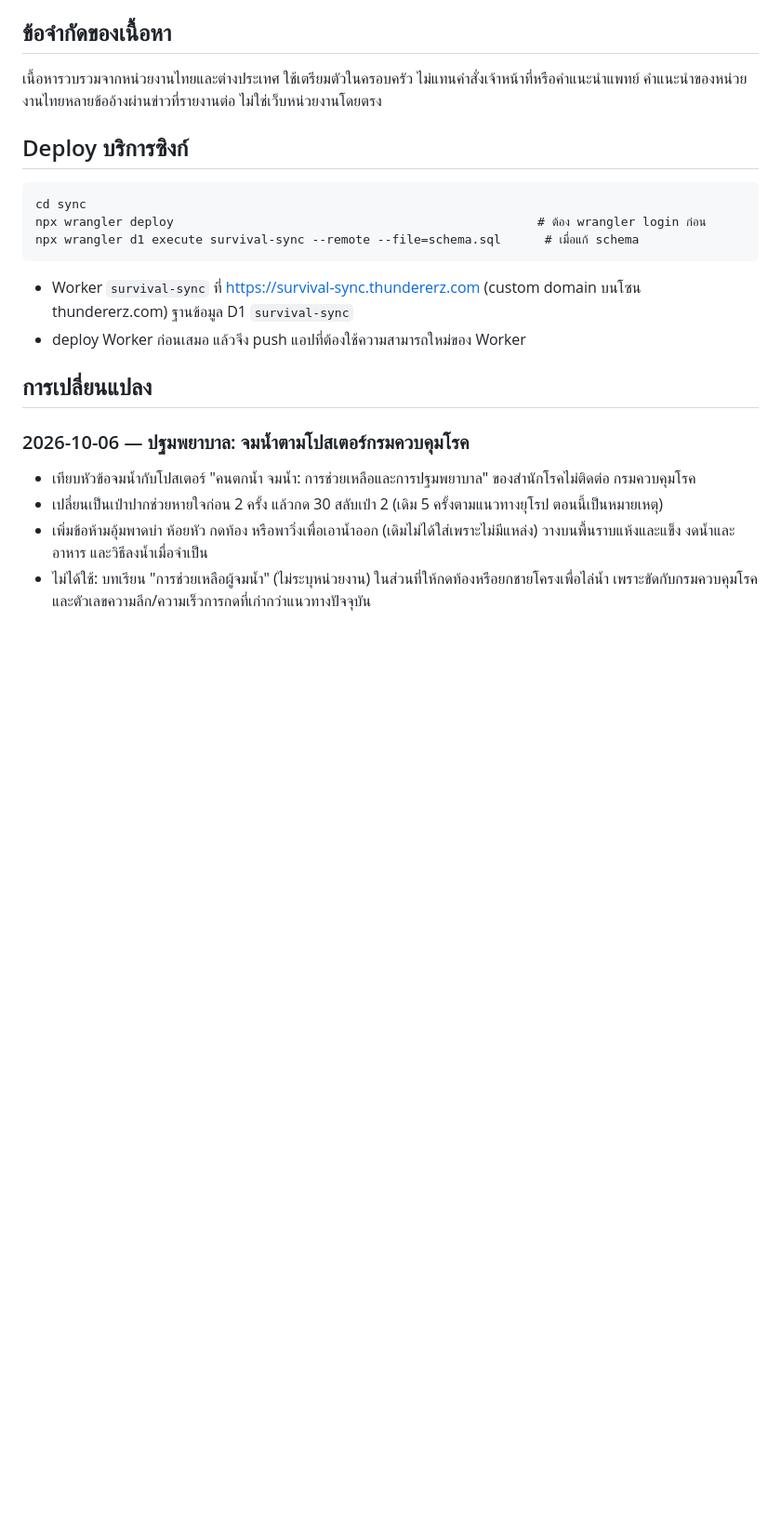
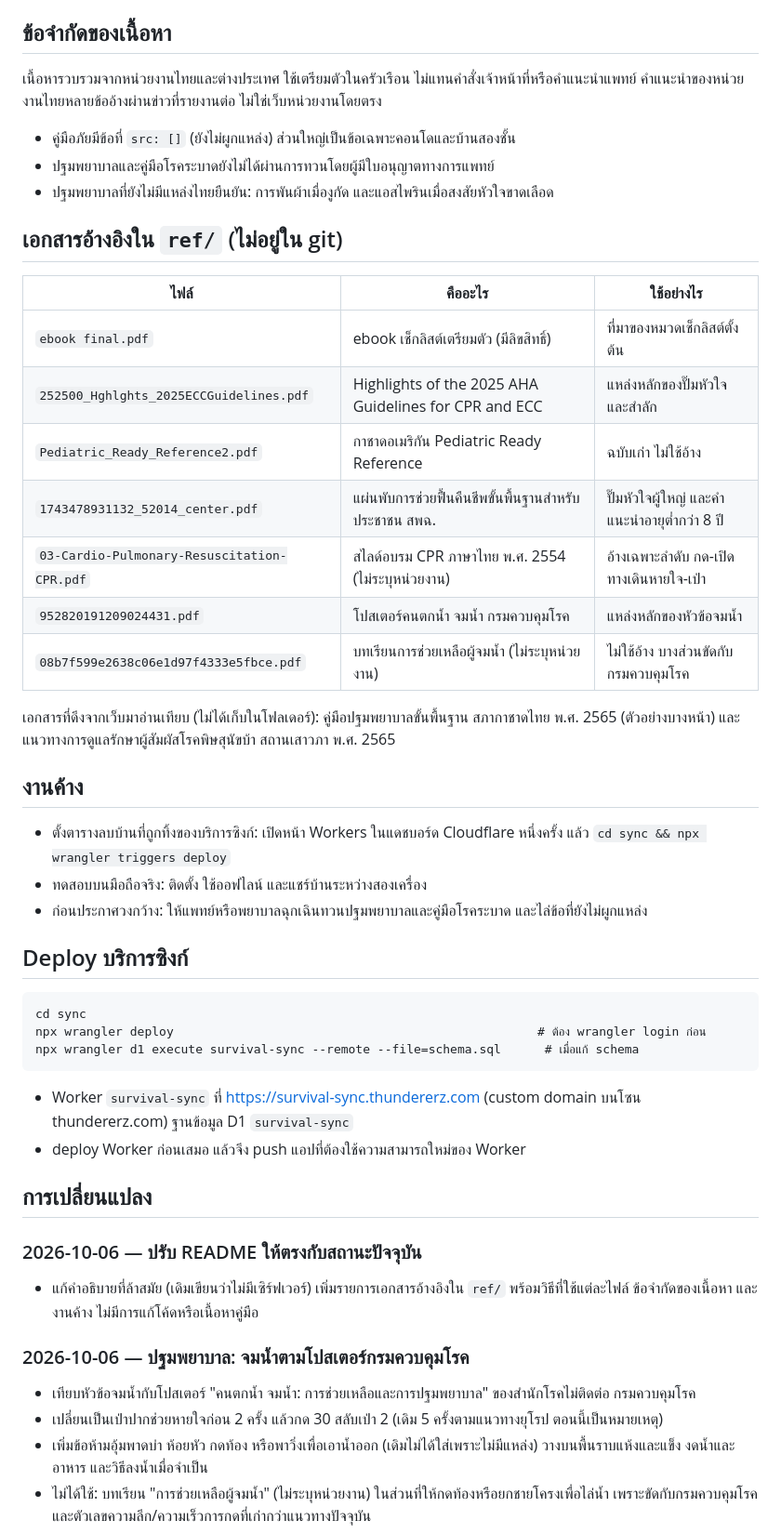
Before and after one commit to bser446/survival, a Markdown page: README.md, the part around one of its changes. Shown at 93% size. Rendered like a GitHub page; blank space fills up the shorter version.

Commit message:
README: ปรับให้ตรงสถานะปัจจุบัน เพิ่มรายการเอกสารอ้างอิง ข้อจำกัด และงานค้าง

```diff
--- a/README.md
+++ b/README.md
@@ -71,8 +73,32 @@ node tests/sync.test.mjs
 
 ## ข้อจำกัดของเนื้อหา
 
-เนื้อหารวบรวมจากหน่วยงานไทยและต่างประเทศ ใช้เตรียมตัวในครอบครัว ไม่แทนคำสั่งเจ้าหน้าที่หรือคำแนะนำแพทย์
+เนื้อหารวบรวมจากหน่วยงานไทยและต่างประเทศ ใช้เตรียมตัวในครัวเรือน ไม่แทนคำสั่งเจ้าหน้าที่หรือคำแนะนำแพทย์
 คำแนะนำของหน่วยงานไทยหลายข้ออ้างผ่านข่าวที่รายงานต่อ ไม่ใช่เว็บหน่วยงานโดยตรง
+
+- คู่มือภัยมีข้อที่ `src: []` (ยังไม่ผูกแหล่ง) ส่วนใหญ่เป็นข้อเฉพาะคอนโดและบ้านสองชั้น
+- ปฐมพยาบาลและคู่มือโรคระบาดยังไม่ได้ผ่านการทวนโดยผู้มีใบอนุญาตทางการแพทย์
+- ปฐมพยาบาลที่ยังไม่มีแหล่งไทยยืนยัน: การพันผ้าเมื่องูกัด และแอสไพรินเมื่อสงสัยหัวใจขาดเลือด
+
+## เอกสารอ้างอิงใน `ref/` (ไม่อยู่ใน git)
+
+| ไฟล์ | คืออะไร | ใช้อย่างไร |
+|---|---|---|
+| `ebook final.pdf` | ebook เช็กลิสต์เตรียมตัว (มีลิขสิทธิ์) | ที่มาของหมวดเช็กลิสต์ตั้งต้น |
+| `252500_Hghlghts_2025ECCGuidelines.pdf` | Highlights of the 2025 AHA Guidelines for CPR and ECC | แหล่งหลักของปั๊มหัวใจและสำลัก |
+| `Pediatric_Ready_Reference2.pdf` | กาชาดอเมริกัน Pediatric Ready Reference | ฉบับเก่า ไม่ใช้อ้าง |
+| `1743478931132_52014_center.pdf` | แผ่นพับการช่วยฟื้นคืนชีพขั้นพื้นฐานสำหรับประชาชน สพฉ. | ปั๊มหัวใจผู้ใหญ่ และคำแนะนำอายุต่ำกว่า 8 ปี |
+| `03-Cardio-Pulmonary-Resuscitation-CPR.pdf` | สไลด์อบรม CPR ภาษาไทย พ.ศ. 2554 (ไม่ระบุหน่วยงาน) | อ้างเฉพาะลำดับ กด-เปิดทางเดินหายใจ-เป่า |
+| `952820191209024431.pdf` | โปสเตอร์คนตกน้ำ จมน้ำ กรมควบคุมโรค | แหล่งหลักของหัวข้อจมน้ำ |
+| `08b7f599e2638c06e1d97f4333e5fbce.pdf` | บทเรียนการช่วยเหลือผู้จมน้ำ (ไม่ระบุหน่วยงาน) | ไม่ใช้อ้าง บางส่วนขัดกับกรมควบคุมโรค |
+
+เอกสารที่ดึงจากเว็บมาอ่านเทียบ (ไม่ได้เก็บในโฟลเดอร์): คู่มือปฐมพยาบาลขั้นพื้นฐาน สภากาชาดไทย พ.ศ. 2565 (ตัวอย่างบางหน้า) และแนวทางการดูแลรักษาผู้สัมผัสโรคพิษสุนัขบ้า สถานเสาวภา พ.ศ. 2565
+
+## งานค้าง
+
+- ตั้งตารางลบบ้านที่ถูกทิ้งของบริการซิงก์: เปิดหน้า Workers ในแดชบอร์ด Cloudflare หนึ่งครั้ง แล้ว `cd sync && npx wrangler triggers deploy`
+- ทดสอบบนมือถือจริง: ติดตั้ง ใช้ออฟไลน์ และแชร์บ้านระหว่างสองเครื่อง
+- ก่อนประกาศวงกว้าง: ให้แพทย์หรือพยาบาลฉุกเฉินทวนปฐมพยาบาลและคู่มือโรคระบาด และไล่ข้อที่ยังไม่ผูกแหล่ง
 
 ## Deploy บริการซิงก์
 
@@ -86,6 +112,9 @@ npx wrangler d1 execute survival-sync --remote --file=schema.sql      # เม
 - deploy Worker ก่อนเสมอ แล้วจึง push แอปที่ต้องใช้ความสามารถใหม่ของ Worker
 
 ## การเปลี่ยนแปลง
+
+### 2026-10-06 — ปรับ README ให้ตรงกับสถานะปัจจุบัน
+- แก้คำอธิบายที่ล้าสมัย (เดิมเขียนว่าไม่มีเซิร์ฟเวอร์) เพิ่มรายการเอกสารอ้างอิงใน `ref/` พร้อมวิธีที่ใช้แต่ละไฟล์ ข้อจำกัดของเนื้อหา และงานค้าง ไม่มีการแก้โค้ดหรือเนื้อหาคู่มือ
 
 ### 2026-10-06 — ปฐมพยาบาล: จมน้ำตามโปสเตอร์กรมควบคุมโรค
 - เทียบหัวข้อจมน้ำกับโปสเตอร์ "คนตกน้ำ จมน้ำ: การช่วยเหลือและการปฐมพยาบาล" ของสำนักโรคไม่ติดต่อ กรมควบคุมโรค
```
Also changed, not shown: other parts of README.md (+4 -2 lines).
